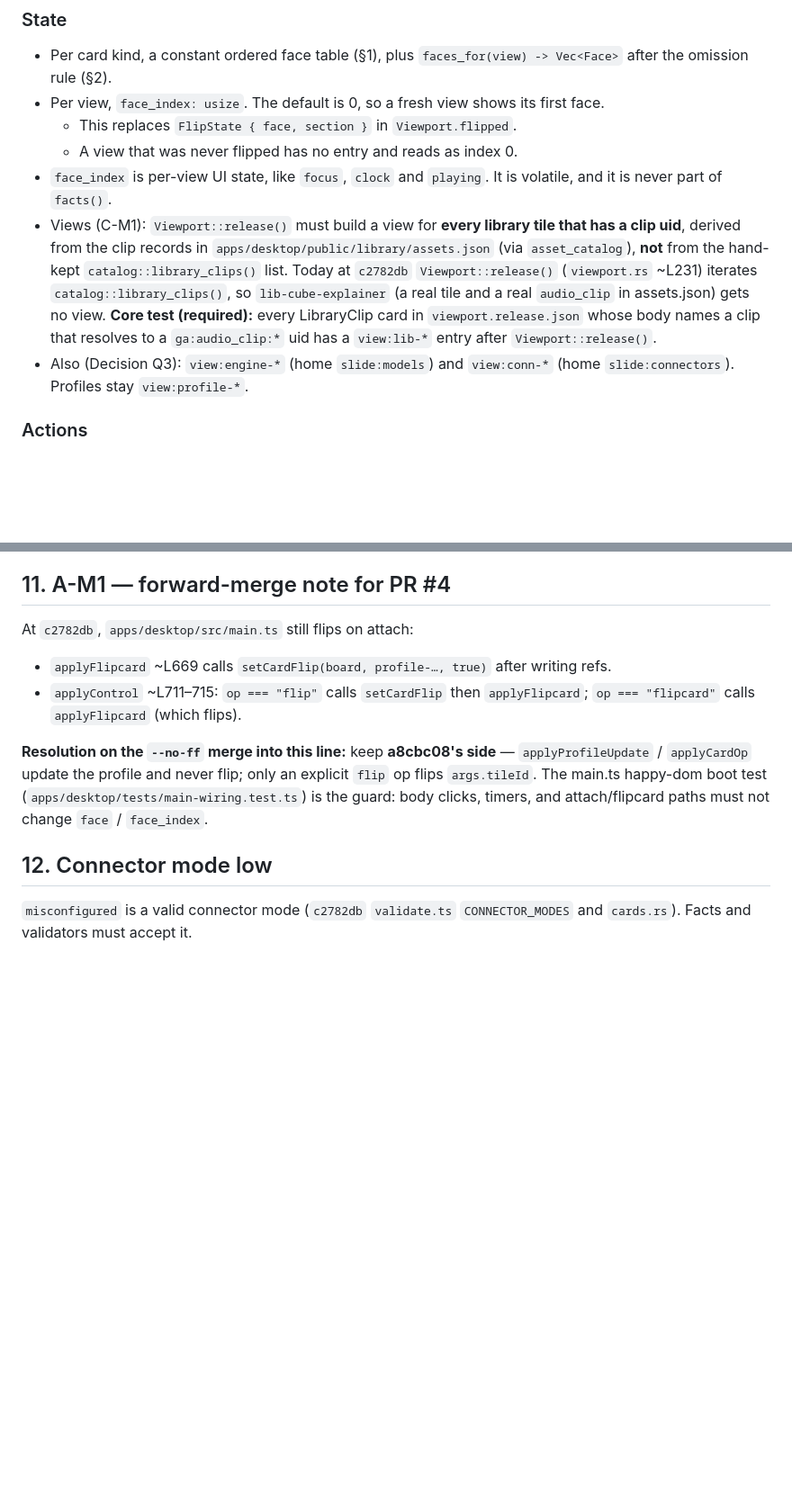
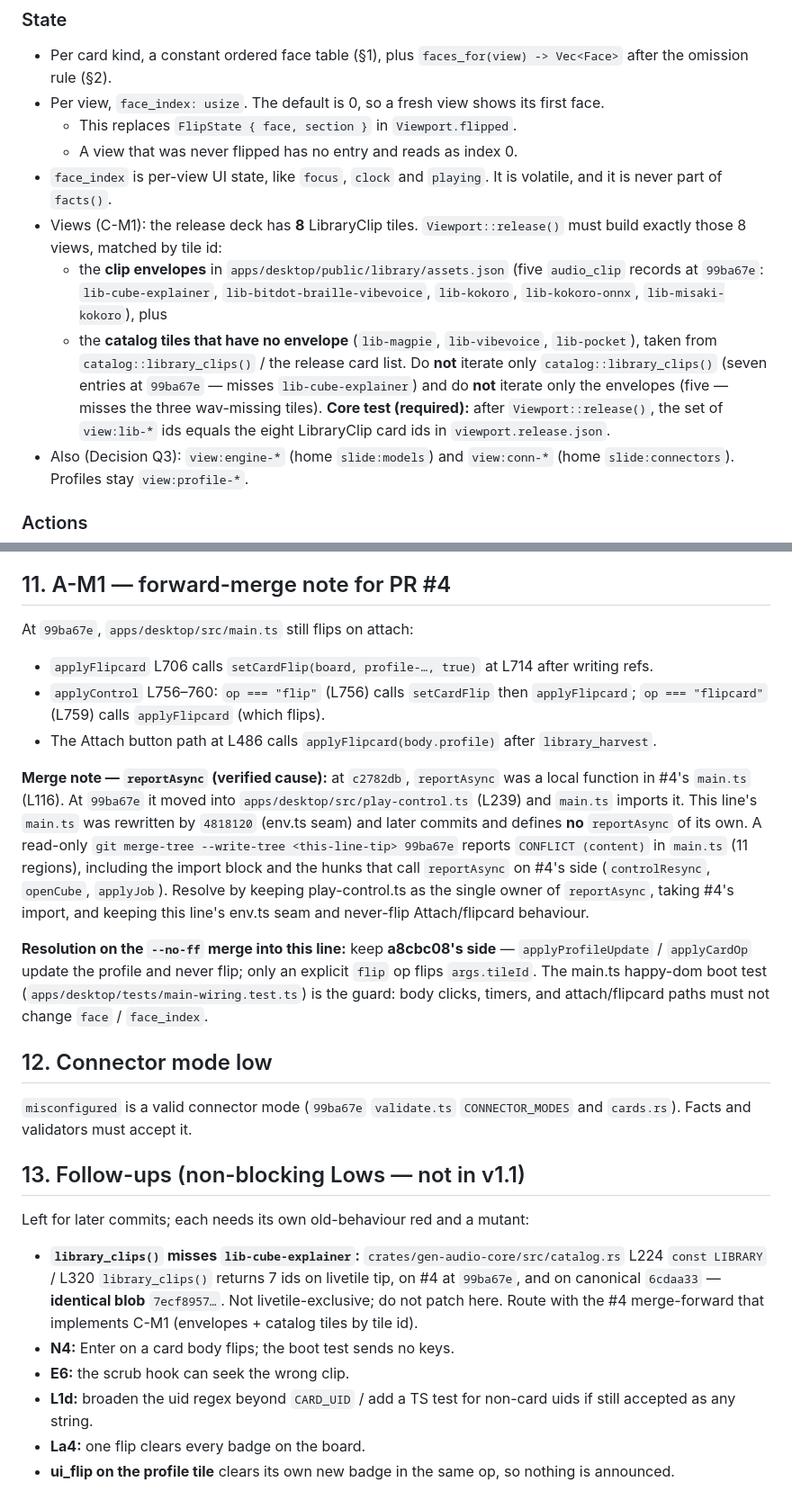
Before and after one commit to darbotlabs/gen-audio, a Markdown page: docs/livetile-faces-contract.md, 2 parts joined by grey strips. Shown at 90% size. Rendered like a GitHub page; blank space fills up the shorter version.

```diff
--- a/docs/livetile-faces-contract.md
+++ b/docs/livetile-faces-contract.md
@@ -113,13 +125,17 @@ Worked examples on the release deck:
   - A view that was never flipped has no entry and reads as index 0.
 - `face_index` is per-view UI state, like `focus`, `clock` and `playing`. It is volatile, and it is
   never part of `facts()`.
-- Views (C-M1): `Viewport::release()` must build a view for **every library tile that has a clip uid**,
-  derived from the clip records in `apps/desktop/public/library/assets.json` (via `asset_catalog`), **not**
-  from the hand-kept `catalog::library_clips()` list. Today at `c2782db` `Viewport::release()`
-  (`viewport.rs` ~L231) iterates `catalog::library_clips()`, so `lib-cube-explainer` (a real tile and a
-  real `audio_clip` in assets.json) gets no view. **Core test (required):** every LibraryClip card in
-  `viewport.release.json` whose body names a clip that resolves to a `ga:audio_clip:*` uid has a
-  `view:lib-*` entry after `Viewport::release()`.
+- Views (C-M1): the release deck has **8** LibraryClip tiles. `Viewport::release()` must build
+  exactly those 8 views, matched by tile id:
+  - the **clip envelopes** in `apps/desktop/public/library/assets.json` (five `audio_clip` records at
+    `99ba67e`: `lib-cube-explainer`, `lib-bitdot-braille-vibevoice`, `lib-kokoro`, `lib-kokoro-onnx`,
+    `lib-misaki-kokoro`), plus
+  - the **catalog tiles that have no envelope** (`lib-magpie`, `lib-vibevoice`, `lib-pocket`), taken
+    from `catalog::library_clips()` / the release card list.
+  Do **not** iterate only `catalog::library_clips()` (seven entries at `99ba67e` — misses
+  `lib-cube-explainer`) and do **not** iterate only the envelopes (five — misses the three
+  wav-missing tiles). **Core test (required):** after `Viewport::release()`, the set of
+  `view:lib-*` ids equals the eight LibraryClip card ids in `viewport.release.json`.
 - Also (Decision Q3): `view:engine-*` (home `slide:models`) and `view:conn-*` (home `slide:connectors`).
   Profiles stay `view:profile-*`.
 
@@ -409,11 +450,22 @@ names during the alias window.
 
 ## 11. A-M1 — forward-merge note for PR #4
 
-At `c2782db`, `apps/desktop/src/main.ts` still flips on attach:
+At `99ba67e`, `apps/desktop/src/main.ts` still flips on attach:
 
-- `applyFlipcard` ~L669 calls `setCardFlip(board, profile-…, true)` after writing refs.
-- `applyControl` ~L711–715: `op === "flip"` calls `setCardFlip` then `applyFlipcard`; `op === "flipcard"`
-  calls `applyFlipcard` (which flips).
+- `applyFlipcard` L706 calls `setCardFlip(board, profile-…, true)` at L714 after writing refs.
+- `applyControl` L756–760: `op === "flip"` (L756) calls `setCardFlip` then `applyFlipcard`;
+  `op === "flipcard"` (L759) calls `applyFlipcard` (which flips).
+- The Attach button path at L486 calls `applyFlipcard(body.profile)` after `library_harvest`.
+
+**Merge note — `reportAsync` (verified cause):** at `c2782db`, `reportAsync` was a local
+function in #4's `main.ts` (L116). At `99ba67e` it moved into `apps/desktop/src/play-control.ts`
+(L239) and `main.ts` imports it. This line's `main.ts` was rewritten by `4818120` (env.ts seam)
+and later commits and defines **no** `reportAsync` of its own. A read-only
+`git merge-tree --write-tree <this-line-tip> 99ba67e` reports `CONFLICT (content)` in `main.ts`
+(11 regions), including the import block and the hunks that call `reportAsync` on #4's side
+(`controlResync`, `openCube`, `applyJob`). Resolve by keeping play-control.ts as the single
+owner of `reportAsync`, taking #4's import, and keeping this line's env.ts seam and never-flip
+Attach/flipcard behaviour.
 
 **Resolution on the `--no-ff` merge into this line:** keep **a8cbc08's side** —
 `applyProfileUpdate` / `applyCardOp` update the profile and never flip; only an explicit `flip` op flips
@@ -422,5 +474,16 @@ body clicks, timers, and attach/flipcard paths must not change `face` / `face_in
 
 ## 12. Connector mode low
 
-`misconfigured` is a valid connector mode (`c2782db` `validate.ts` `CONNECTOR_MODES` and
+`misconfigured` is a valid connector mode (`99ba67e` `validate.ts` `CONNECTOR_MODES` and
 `cards.rs`). Facts and validators must accept it.
+
+## 13. Follow-ups (non-blocking Lows — not in v1.1)
+
+Left for later commits; each needs its own old-behaviour red and a mutant:
+
+- **`library_clips()` misses `lib-cube-explainer`:** `crates/gen-audio-core/src/catalog.rs` L224 `const LIBRARY` / L320 `library_clips()` returns 7 ids on livetile tip, on #4 at `99ba67e`, and on canonical `6cdaa33` — **identical blob** `7ecf8957…`. Not livetile-exclusive; do not patch here. Route with the #4 merge-forward that implements C-M1 (envelopes + catalog tiles by tile id).
+- **N4:** Enter on a card body flips; the boot test sends no keys.
+- **E6:** the scrub hook can seek the wrong clip.
+- **L1d:** broaden the uid regex beyond `CARD_UID` / add a TS test for non-card uids if still accepted as any string.
+- **La4:** one flip clears every badge on the board.
+- **ui_flip on the profile tile** clears its own new badge in the same op, so nothing is announced.
```
Also changed, not shown: other parts of docs/livetile-faces-contract.md (+68 -31 lines).
